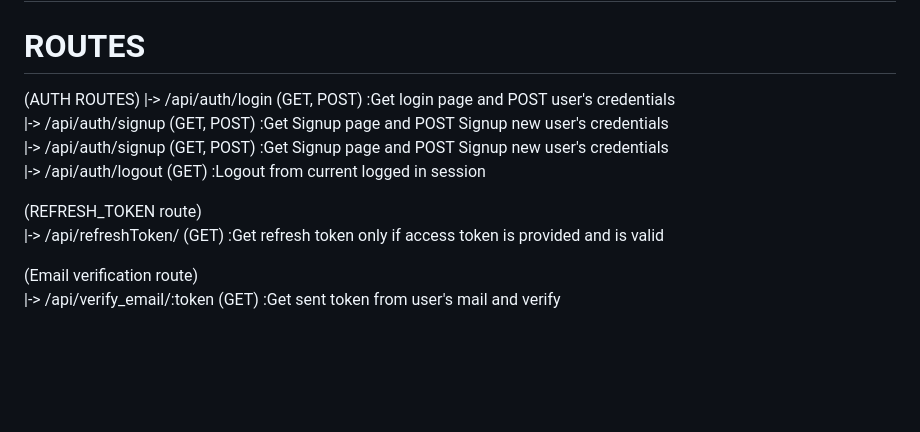
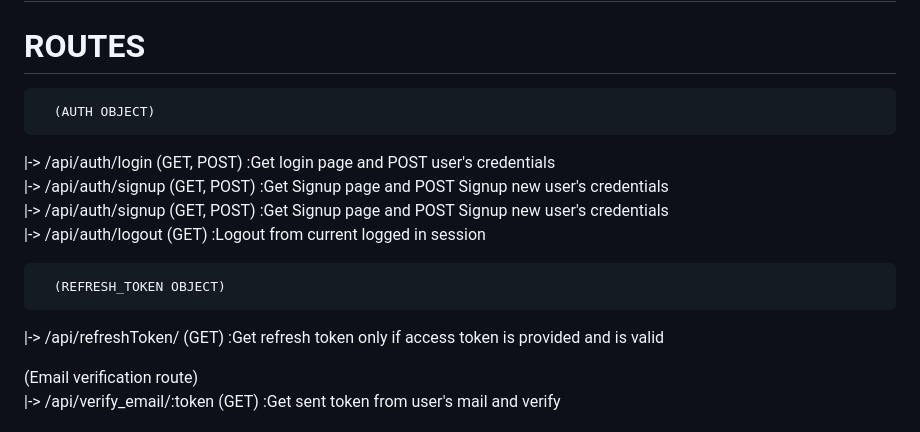
Before and after one commit to kaushalbro/nodejs-secure-app, a Markdown page: README.md, the part around the change. GitHub-like rendering; blank space fills up the shorter version.

```diff
--- a/README.md
+++ b/README.md
@@ -2,14 +2,14 @@
 
 # ROUTES
 
-  (AUTH ROUTES)
+      (AUTH OBJECT)
    |-> /api/auth/login (GET, POST)     :Get login page and POST user's credentials  <br />
    |-> /api/auth/signup (GET, POST)     :Get Signup page and POST Signup new user's credentials  <br />
    |-> /api/auth/signup (GET, POST)     :Get Signup page and POST Signup new user's credentials  <br />
    |-> /api/auth/logout (GET)           :Logout from current logged in session <br />
 
 
-  (REFRESH_TOKEN route)  <br />
+      (REFRESH_TOKEN OBJECT)
    |-> /api/refreshToken/ (GET)         :Get refresh token only if access token is provided and is valid  <br />
 
    (Email verification route)  <br />
```
